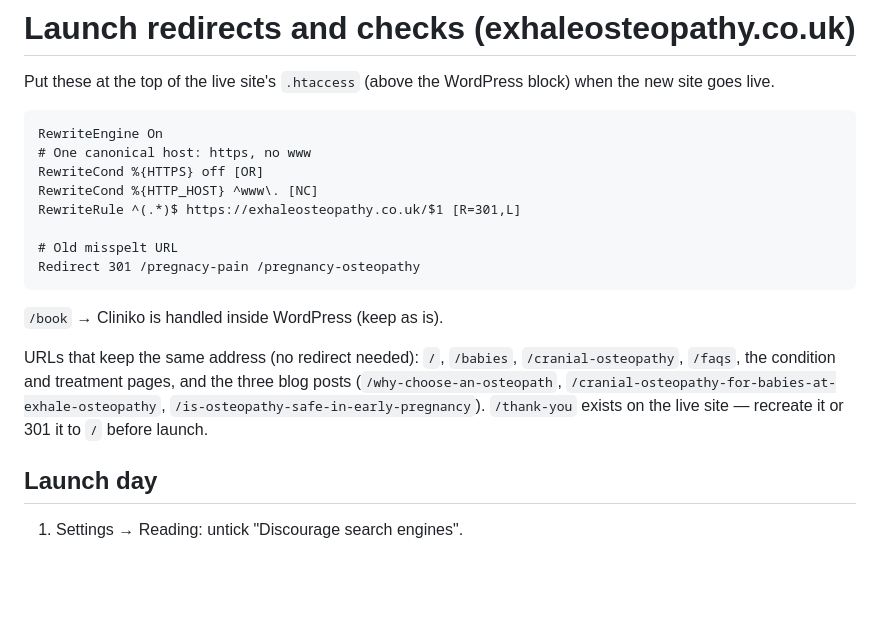
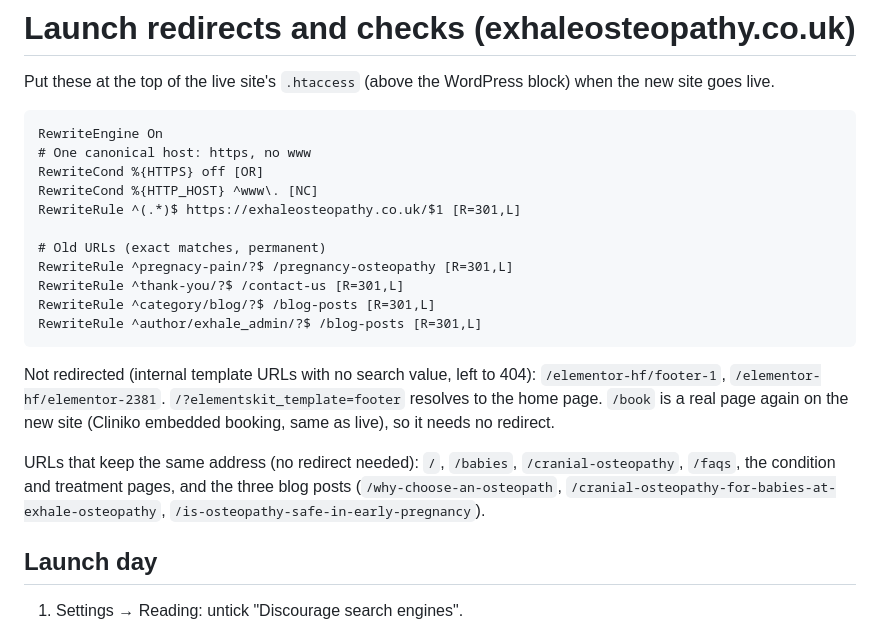
Before and after one commit to hafi2-cpu/exhale-osteopathy-website, a Markdown page: seo/launch-redirects.md, the part around one of its changes. GitHub-like rendering; blank space fills up the shorter version.

````diff
--- a/seo/launch-redirects.md
+++ b/seo/launch-redirects.md
@@ -9,16 +9,21 @@ RewriteCond %{HTTPS} off [OR]
 RewriteCond %{HTTP_HOST} ^www\. [NC]
 RewriteRule ^(.*)$ https://exhaleosteopathy.co.uk/$1 [R=301,L]
 
-# Old misspelt URL
-Redirect 301 /pregnacy-pain /pregnancy-osteopathy
+# Old URLs (exact matches, permanent)
+RewriteRule ^pregnacy-pain/?$ /pregnancy-osteopathy [R=301,L]
+RewriteRule ^thank-you/?$ /contact-us [R=301,L]
+RewriteRule ^category/blog/?$ /blog-posts [R=301,L]
+RewriteRule ^author/exhale_admin/?$ /blog-posts [R=301,L]
 ```
 
-`/book` → Cliniko is handled inside WordPress (keep as is).
+Not redirected (internal template URLs with no search value, left to 404):
+`/elementor-hf/footer-1`, `/elementor-hf/elementor-2381`. `/?elementskit_template=footer` resolves to the home page.
+`/book` is a real page again on the new site (Cliniko embedded booking, same as live), so it needs no redirect.
+
 
 URLs that keep the same address (no redirect needed): `/`, `/babies`, `/cranial-osteopathy`, `/faqs`,
 the condition and treatment pages, and the three blog posts
 (`/why-choose-an-osteopath`, `/cranial-osteopathy-for-babies-at-exhale-osteopathy`, `/is-osteopathy-safe-in-early-pregnancy`).
-`/thank-you` exists on the live site — recreate it or 301 it to `/` before launch.
 
 ## Launch day
 1. Settings → Reading: untick "Discourage search engines".
````
Also changed, not shown: other parts of seo/launch-redirects.md (+21 -0 lines).
